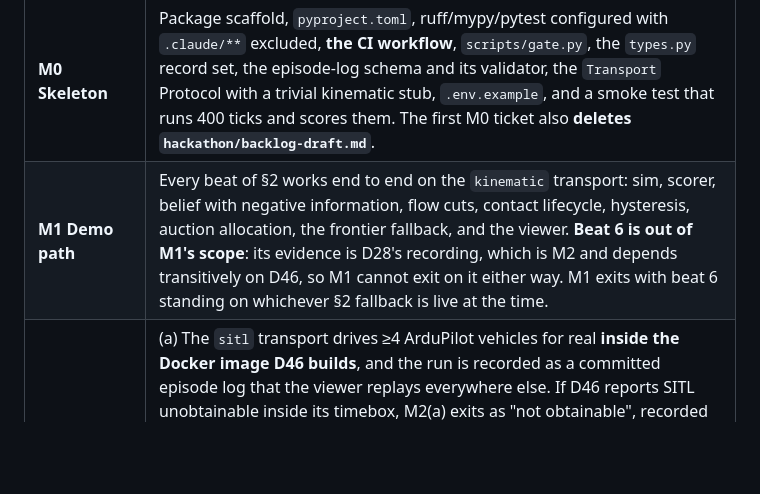
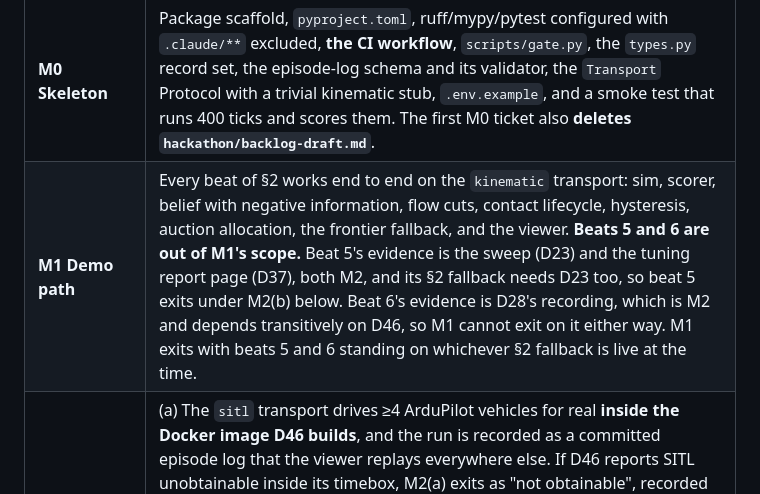
Before and after one commit to Ollienel777/HTN_WHITEOUT, a Markdown page: hackathon/SPEC.md, the part around the change. Rendered like a GitHub page; blank space fills up the shorter version.

Commit message:
fix(spec): round 5 review fixes — carve beat 5 out of M1, pin the score dial at --t-24

```diff
--- a/hackathon/SPEC.md
+++ b/hackathon/SPEC.md
@@ -376,7 +376,7 @@ target; its absence is normal and never blocks the gate, the demo or a ticket.
 | milestone | exit criterion |
 |---|---|
 | **M0 Skeleton** | Package scaffold, `pyproject.toml`, ruff/mypy/pytest configured with `.claude/**` excluded, **the CI workflow**, `scripts/gate.py`, the `types.py` record set, the episode-log schema and its validator, the `Transport` Protocol with a trivial kinematic stub, `.env.example`, and a smoke test that runs 400 ticks and scores them. The first M0 ticket also **deletes `hackathon/backlog-draft.md`**. |
-| **M1 Demo path** | Every beat of §2 works end to end on the `kinematic` transport: sim, scorer, belief with negative information, flow cuts, contact lifecycle, hysteresis, auction allocation, the frontier fallback, and the viewer. **Beat 6 is out of M1's scope**: its evidence is D28's recording, which is M2 and depends transitively on D46, so M1 cannot exit on it either way. M1 exits with beat 6 standing on whichever §2 fallback is live at the time. |
+| **M1 Demo path** | Every beat of §2 works end to end on the `kinematic` transport: sim, scorer, belief with negative information, flow cuts, contact lifecycle, hysteresis, auction allocation, the frontier fallback, and the viewer. **Beats 5 and 6 are out of M1's scope.** Beat 5's evidence is the sweep (D23) and the tuning report page (D37), both M2, and its §2 fallback needs D23 too, so beat 5 exits under M2(b) below. Beat 6's evidence is D28's recording, which is M2 and depends transitively on D46, so M1 cannot exit on it either way. M1 exits with beats 5 and 6 standing on whichever §2 fallback is live at the time. |
 | **M2 Wow** | (a) The `sitl` transport drives ≥4 ArduPilot vehicles for real **inside the Docker image D46 builds**, and the run is recorded as a committed episode log that the viewer replays everywhere else. If D46 reports SITL unobtainable inside its timebox, M2(a) exits as "not obtainable", recorded with the reason, and the §3 fallback applies. (b) A **completed overnight sweep with a decided operating point and an ablation table**, whichever policy wins. M2(b) does **not** require the tuned set to beat the frontier baseline — if frontier wins, that is the result, and §10's top risk row says we ship frontier. |
 | **M3 Prizes** | Every clause of the §3 table is visibly met. The `arena` adapter exists as a documented stub with a runbook, and the sponsor's weights can be entered and applied in under two minutes. |
 | **M4 Polish** | The viewer passes the `ui-craft` rubric at 1440×900, with real episode data, and every state handled (no log, log loading, log malformed, episode running, episode finished, no contacts, many contacts). |
```
Also changed, not shown: hackathon/DESIGN.md (+2 -2 lines), hackathon/backlog-draft.md (+2 -0 lines).
